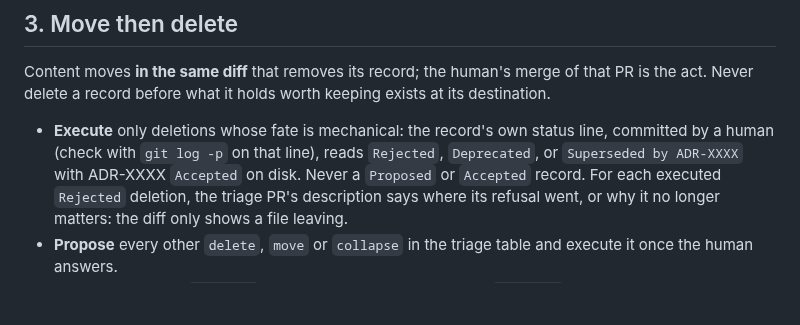
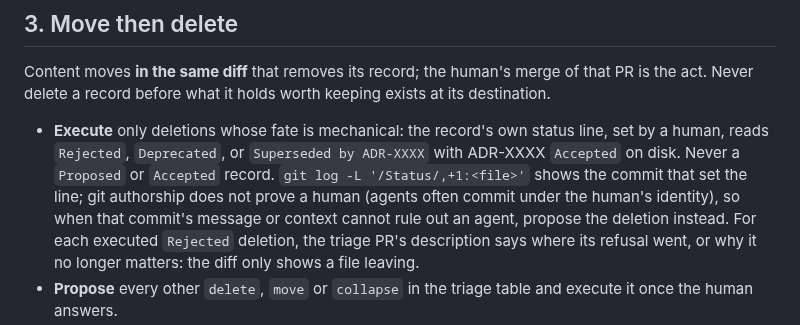
Before and after one commit to dohrm/claude-rules, a Markdown page: skills/adr-review/SKILL.md, the part around the change. Drawn GitHub-style; blank space fills up the shorter version.

Commit message:
fix(skills): /adr-review does not take git authorship as proof of a human status line (#81)

```diff
--- a/skills/adr-review/SKILL.md
+++ b/skills/adr-review/SKILL.md
@@ -64,9 +64,12 @@ that PR is the act. Never delete a record before what it holds worth keeping
 exists at its destination.
 
 - **Execute** only deletions whose fate is mechanical: the record's own status
-  line, committed by a human (check with `git log -p` on that line), reads
-  `Rejected`, `Deprecated`, or `Superseded by ADR-XXXX` with ADR-XXXX `Accepted`
-  on disk. Never a `Proposed` or `Accepted` record. For
+  line, set by a human, reads `Rejected`, `Deprecated`, or `Superseded by ADR-XXXX`
+  with ADR-XXXX `Accepted` on disk. Never a `Proposed` or `Accepted` record.
+  `git log -L '/Status/,+1:<file>'` shows the commit that set the line; git
+  authorship does not prove a human (agents often commit under the human's
+  identity), so when that commit's message or context cannot rule out an agent,
+  propose the deletion instead. For
   each executed `Rejected` deletion, the triage PR's description says where its
   refusal went, or why it no longer matters: the diff only shows a file leaving.
 - **Propose** every other `delete`, `move` or `collapse` in the triage table and
```
